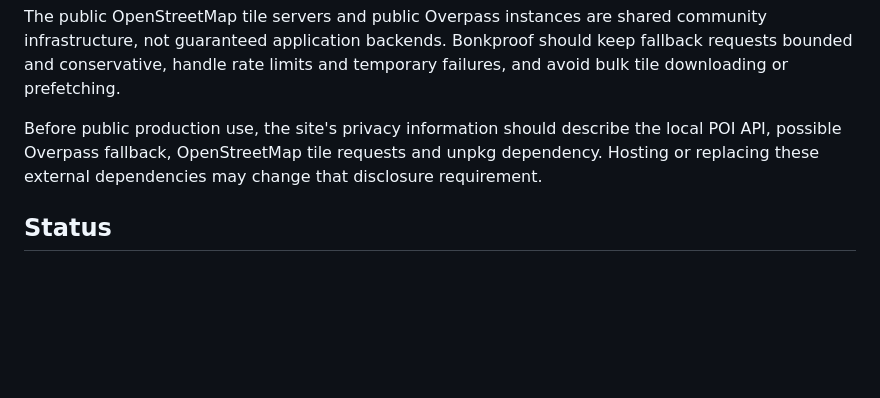
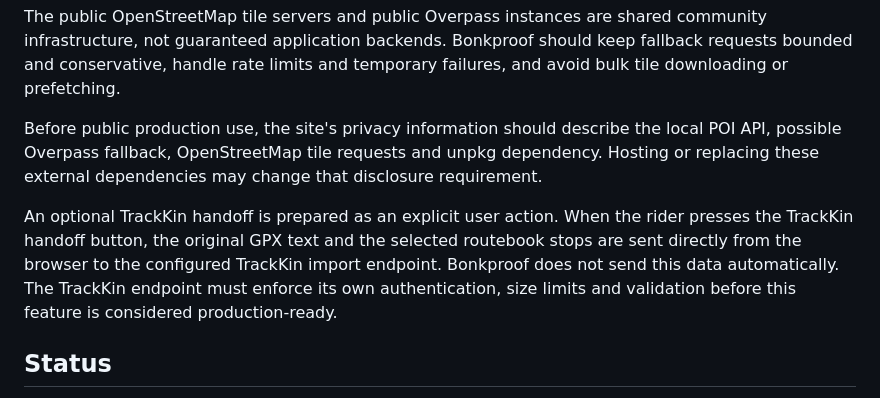
Before and after one commit to iPetrarch/Bonkproof, a Markdown page: README.md, the part around the change. GitHub-like rendering; blank space fills up the shorter version.

Commit message:
Document TrackKin handoff data flow

```diff
--- a/README.md
+++ b/README.md
@@ -66,6 +66,8 @@ The public OpenStreetMap tile servers and public Overpass instances are shared c
 
 Before public production use, the site's privacy information should describe the local POI API, possible Overpass fallback, OpenStreetMap tile requests and unpkg dependency. Hosting or replacing these external dependencies may change that disclosure requirement.
 
+An optional TrackKin handoff is prepared as an explicit user action. When the rider presses the TrackKin handoff button, the original GPX text and the selected routebook stops are sent directly from the browser to the configured TrackKin import endpoint. Bonkproof does not send this data automatically. The TrackKin endpoint must enforce its own authentication, size limits and validation before this feature is considered production-ready.
+
 ## Status
 
 Bonkproof is at the beginning of development. Expect breaking changes and incomplete features until the first tagged release.
```
